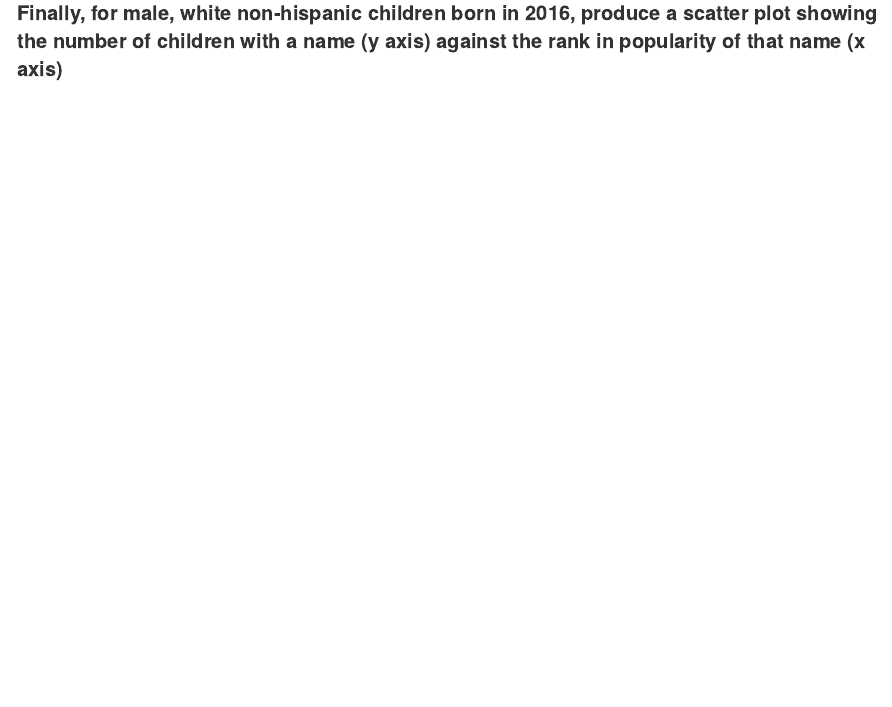
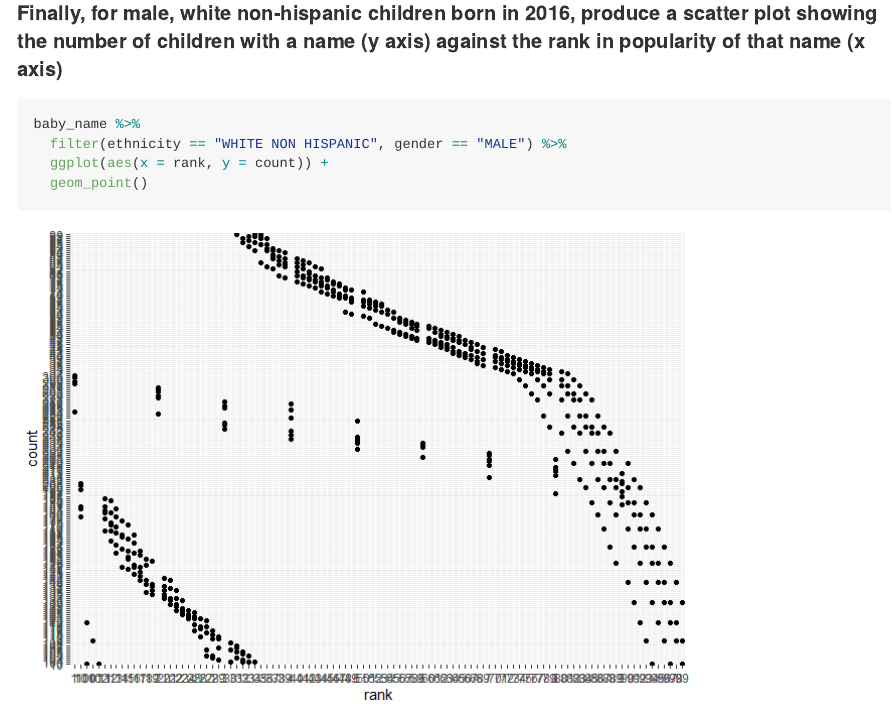
Before and after one commit to ebm2142/p8105_hw2_ebm2142, an R Markdown document (Homework2.Rmd): the page in a window 1100 px wide, from 6510 px down. The pictures show the output file Homework2.md that the author committed with the source, drawn offline in the style of GitHub; long lines of code are wrapped.

Commit message:
rough scatterplot

````diff
--- a/Homework2.Rmd
+++ b/Homework2.Rmd
@@ -145,3 +145,10 @@ baby_name %>%
 ```
 
 #### Finally, for male, white non-hispanic children born in 2016, produce a scatter plot showing the number of children with a name (y axis) against the rank in popularity of that name (x axis)
+
+```{r producing scatterplot}
+baby_name %>%
+  filter(ethnicity == "WHITE NON HISPANIC", gender == "MALE") %>%
+  ggplot(aes(x = rank, y = count)) +
+  geom_point()
+```
````
Also changed, not shown: Homework2.md, Homework2_files/figure-gfm/producing scatterplot-1.png (added).
